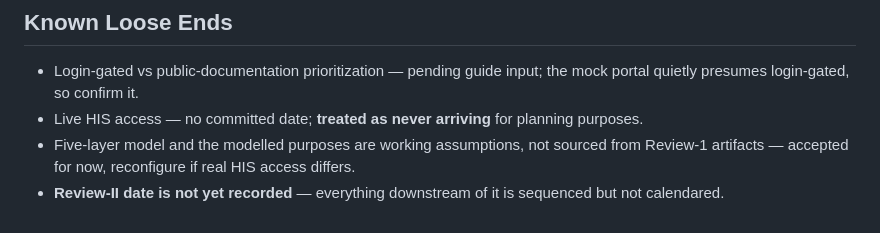
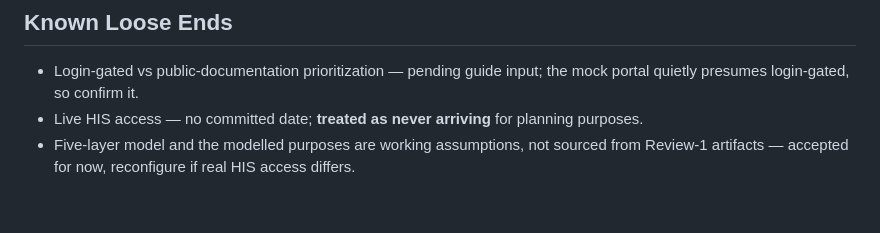
Before and after one commit to aysk1209/his-scraping-dpdp-project, a Markdown page: PROJECT_CONTEXT.md, the part around the change. Rendered like a GitHub page.

Commit message:
Drop the review-date reminders; the team tracks the calendar
Co-Authored-By: Claude Opus 5 <noreply@anthropic.com>

```diff
--- a/PROJECT_CONTEXT.md
+++ b/PROJECT_CONTEXT.md
@@ -76,4 +76,3 @@ Framed as a comparative advantage over existing scraping literature, not a compl
 - Login-gated vs public-documentation prioritization — pending guide input; the mock portal quietly presumes login-gated, so confirm it.
 - Live HIS access — no committed date; **treated as never arriving** for planning purposes.
 - Five-layer model and the modelled purposes are working assumptions, not sourced from Review-1 artifacts — accepted for now, reconfigure if real HIS access differs.
-- **Review-II date is not yet recorded** — everything downstream of it is sequenced but not calendared.
```
Also changed, not shown: PLAN.md (+2 -2 lines).
